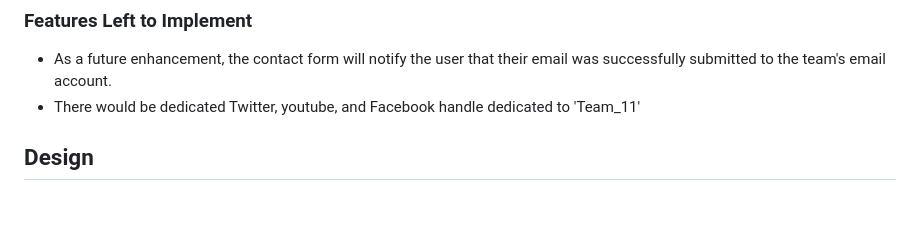
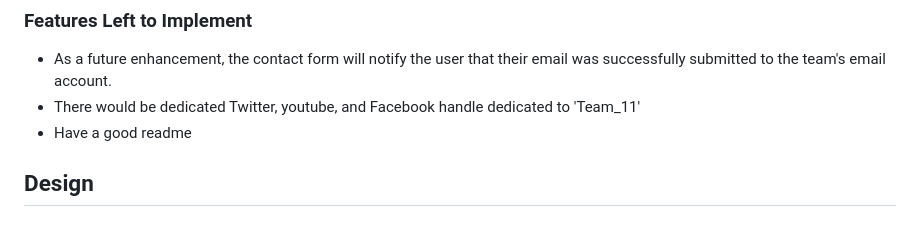
Before and after one commit to Dekeypetey40/Quizmas-Quest, a Markdown page: README.md, the part around the change. Rendered like a GitHub page.

Commit message:
Document

```diff
--- a/README.md
+++ b/README.md
@@ -54,6 +54,7 @@ View the live site
 
 * As a future enhancement, the contact form will notify the user that their email was successfully submitted to the team's email account.
 * There would be dedicated Twitter, youtube, and Facebook handle dedicated to 'Team_11'
+* Have a good readme
 
 ## Design
 
```
